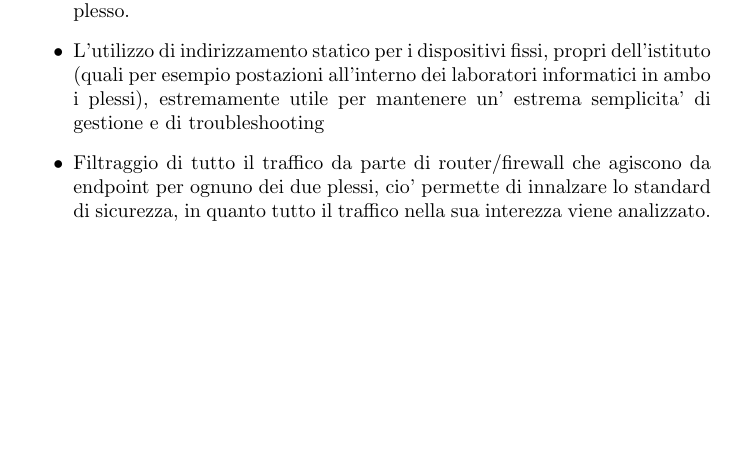
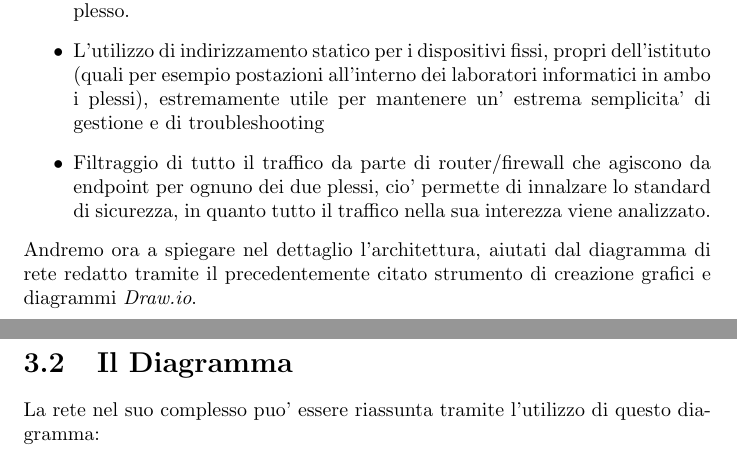
Before and after one commit to Clown-Fiesta-ICT/Reports, a LaTeX document (Relazione_Lavoro_Di_Gruppo/Relazione_Lavoro_Di_Gruppo.tex): part of page 7 of 10 before the commit and two parts of pages 7 and 8 of 11 after it, the two joined at a grey line, cut so that both start at the same text, the shorter picture padded with empty space. Compiled offline with pdfLaTeX.

Commit message:
aggiunte sparse

```diff
--- a/Relazione_Lavoro_Di_Gruppo/Relazione_Lavoro_Di_Gruppo.tex
+++ b/Relazione_Lavoro_Di_Gruppo/Relazione_Lavoro_Di_Gruppo.tex
@@ -6,6 +6,7 @@
 \definecolor{Red}{RGB}{255, 0, 0}
 \definecolor{Purple}{RGB}{60, 26, 78}
 \renewcommand{\chaptername}{Capitolo}
+\renewcommand{\contentsname}{Indice}
 
 \author{Catone Mario,\\
     Oglietti Riccardo,\\
@@ -136,6 +137,10 @@
               plessi, cio' permette di innalzare lo standard di sicurezza, in quanto tutto il traffico nella sua interezza
               viene analizzato.
          \end{itemize}
+        Andremo ora a spiegare nel dettaglio l'architettura, aiutati dal diagramma di rete redatto tramite il precedentemente
+         citato strumento di creazione grafici e diagrammi \emph{Draw.io}.
+        \section{Il Diagramma}
+        La rete nel suo complesso puo' essere riassunta tramite l'utilizzo di questo diagramma:
     \chapter{Sicurezza E Firewall}
         \author{Serena Thomas}
     \chapter{Microsoft Active Directory E Windows Licensing}
```
Also changed, not shown: Relazione_Lavoro_Di_Gruppo/Relazione_Lavoro_Di_Gruppo.pdf, Relazione_Lavoro_Di_Gruppo/Relazione_Lavoro_Di_Gruppo.tex (2 more changed lines), 4 other files.
